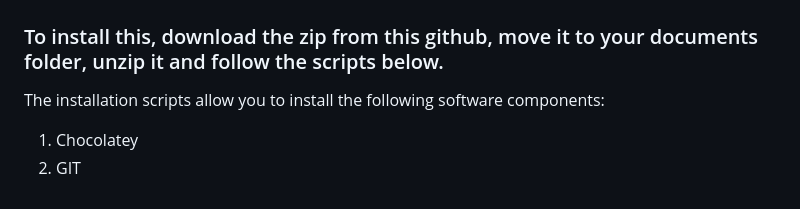
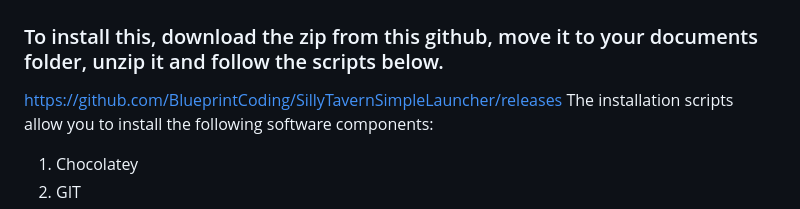
Before and after one commit to BlueprintCoding/SillyTavernSimpleLauncher, a Markdown page: README.md, the part around the change. Rendered like a GitHub page.

```diff
--- a/README.md
+++ b/README.md
@@ -8,7 +8,7 @@ THESE INSTALLERS COME WITH NO GUARANTEE OR WARRANTY, USE AT YOUR OWN RISK.
 ## Installation Script
 
 ### To install this, download the zip from this github, move it to your documents folder, unzip it and follow the scripts below.
-
+https://github.com/BlueprintCoding/SillyTavernSimpleLauncher/releases
 The installation scripts allow you to install the following software components:
 
 1. Chocolatey
```
